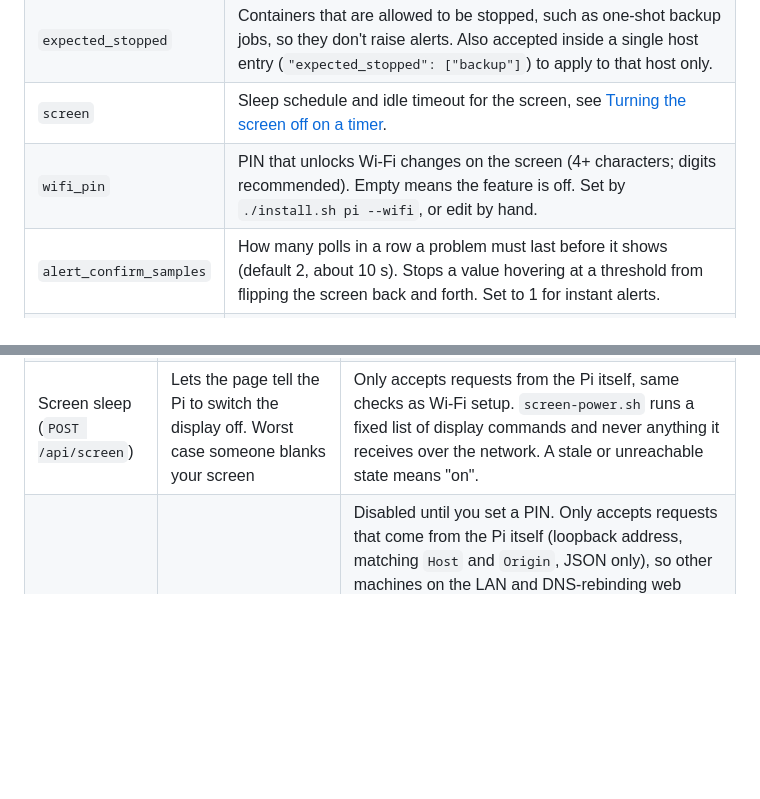
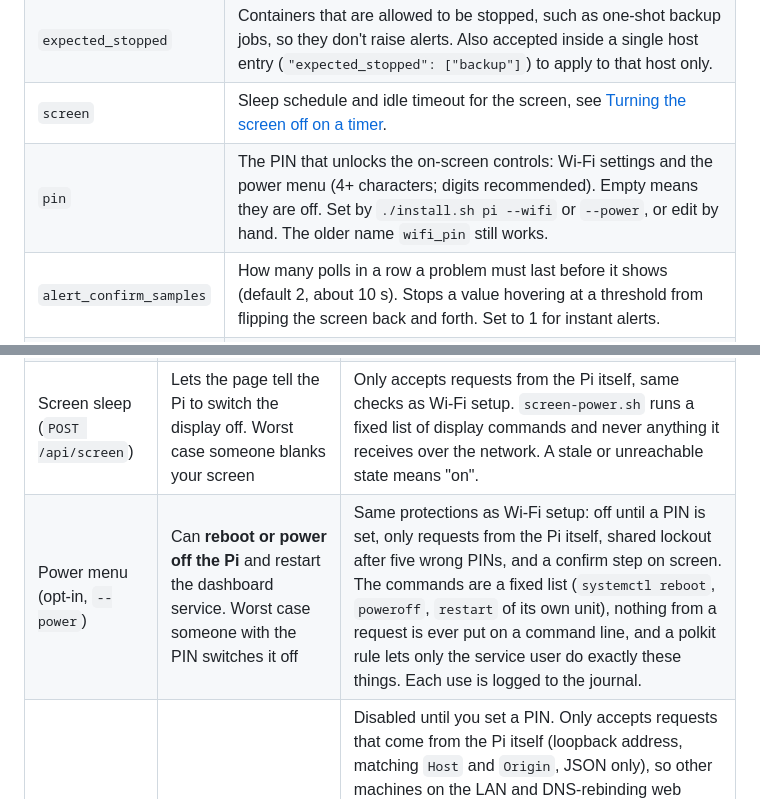
Before and after one commit to Hannimal/homelab-dashboard, a Markdown page: README.md, 2 parts joined by grey strips. Drawn GitHub-style; blank space fills up the shorter version.

```diff
--- a/README.md
+++ b/README.md
@@ -169,7 +183,7 @@ With `"method": "auto"` it tries them in that order and remembers the one that w
 | `hide_containers` | Containers never shown (the agent itself by default). |
 | `expected_stopped` | Containers that are allowed to be stopped, such as one-shot backup jobs, so they don't raise alerts. Also accepted inside a single host entry (`"expected_stopped": ["backup"]`) to apply to that host only. |
 | `screen` | Sleep schedule and idle timeout for the screen, see [Turning the screen off on a timer](#turning-the-screen-off-on-a-timer). |
-| `wifi_pin` | PIN that unlocks Wi-Fi changes on the screen (4+ characters; digits recommended). Empty means the feature is off. Set by `./install.sh pi --wifi`, or edit by hand. |
+| `pin` | The PIN that unlocks the on-screen controls: Wi-Fi settings and the power menu (4+ characters; digits recommended). Empty means they are off. Set by `./install.sh pi --wifi` or `--power`, or edit by hand. The older name `wifi_pin` still works. |
 | `alert_confirm_samples` | How many polls in a row a problem must last before it shows (default 2, about 10 s). Stops a value hovering at a threshold from flipping the screen back and forth. Set to 1 for instant alerts. |
 | `disk_mounts` (per host) | Limit which mount points count as disks, e.g. `["/", "/host/data"]`. |
 | `listen` / `port` | Where the Pi serves the page. Set `listen` to `"0.0.0.0"` to open the dashboard from your laptop too. |
@@ -214,6 +228,7 @@ This project is meant for a **trusted home network**. What that means in practic
 | Dashboard on the Pi (`:8080`) | Shows server names, IPs and container names, **no password** | Listens on `127.0.0.1` by default. Only set `listen` to `0.0.0.0` on a network you trust. Responses carry a strict Content-Security-Policy, `nosniff` and no-referrer headers, and all data is HTML-escaped in the page. |
 | Aggregator service | Polls the agents over plain HTTP | Runs as a throwaway user (`DynamicUser`) with no capabilities, a read-only filesystem, a private `/tmp` and only IP, local and netlink sockets allowed (netlink is how it reads network and Wi-Fi status). |
 | Screen sleep (`POST /api/screen`) | Lets the page tell the Pi to switch the display off. Worst case someone blanks your screen | Only accepts requests from the Pi itself, same checks as Wi-Fi setup. `screen-power.sh` runs a fixed list of display commands and never anything it receives over the network. A stale or unreachable state means "on". |
+| Power menu (opt-in, `--power`) | Can **reboot or power off the Pi** and restart the dashboard service. Worst case someone with the PIN switches it off | Same protections as Wi-Fi setup: off until a PIN is set, only requests from the Pi itself, shared lockout after five wrong PINs, and a confirm step on screen. The commands are a fixed list (`systemctl reboot`, `poweroff`, `restart` of its own unit), nothing from a request is ever put on a command line, and a polkit rule lets only the service user do exactly these things. Each use is logged to the journal. |
 | Wi-Fi changes (opt-in, `--wifi`) | The only part that can **change** anything. Anyone who gets past it could join the Pi to another network | Disabled until you set a PIN. Only accepts requests that come from the Pi itself (loopback address, matching `Host` and `Origin`, JSON only), so other machines on the LAN and DNS-rebinding web pages are refused even if you set `listen` to `0.0.0.0`. PIN is compared in constant time, with a one-minute lockout after five wrong tries. The password goes to NetworkManager on stdin, never on a command line, and is never logged. The service then runs as a fixed user that polkit lets scan and join networks (four NetworkManager actions, nothing else); the PIN is stored in plain text in `config.json`. |
 | `install.sh` | Runs repository code with `sudo` | Read it before running, pin `REPO_REF` to a release tag, or review changes after `git pull`. Tokens are never written into the clone's remote URL. |
 
```
Also changed, not shown: other parts of README.md (+16 -2 lines), SECURITY.md (+1 -0 lines), docs/screenshot-info.png, 5 other files.
